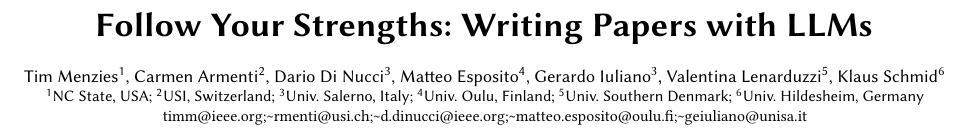
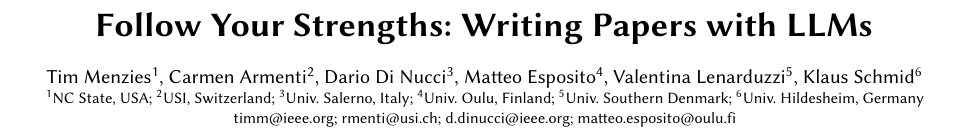
Before and after one commit to timm/how2rite, a LaTeX paper (paper0.tex): part of page 1 of 4, cut so that both start at the same text. Compiled offline with pdfLaTeX.

Commit message:
style: authors at large, Iuliano out, emails one line in affil block
Co-Authored-By: Claude Fable 5 <noreply@anthropic.com>

```diff
--- a/paper0.tex
+++ b/paper0.tex
@@ -7,7 +7,7 @@
 
 % compact author block: one names line, one affils line
 \makeatletter
-\renewcommand\@authorfont{\normalsize\sffamily}
+\renewcommand\@authorfont{\large\sffamily}
 \renewcommand\@affiliationfont{\small}
 \makeatother
 
@@ -18,7 +18,6 @@
   Carmen Armenti\textsuperscript{2},
   Dario Di Nucci\textsuperscript{3},
   Matteo Esposito\textsuperscript{4},
-  Gerardo Iuliano\textsuperscript{3},
   Valentina Lenarduzzi\textsuperscript{5},
   Klaus Schmid\textsuperscript{6}}
 \affiliation{\institution{%
@@ -27,9 +26,9 @@
   \textsuperscript{3}Univ.~Salerno, Italy;
   \textsuperscript{4}Univ.~Oulu, Finland;
   \textsuperscript{5}Univ.~Southern Denmark;
-  \textsuperscript{6}Univ.~Hildesheim, Germany}\country{}}
-\email{timm@ieee.org;~ rmenti@usi.ch;~ d.dinucci@ieee.org;~
-  matteo.esposito@oulu.fi;~ geiuliano@unisa.it}
+  \textsuperscript{6}Univ.~Hildesheim, Germany\\
+  timm@ieee.org; rmenti@usi.ch; d.dinucci@ieee.org;
+  matteo.esposito@oulu.fi}\country{}}
 
 \input{sec0/abstract}
 
```
